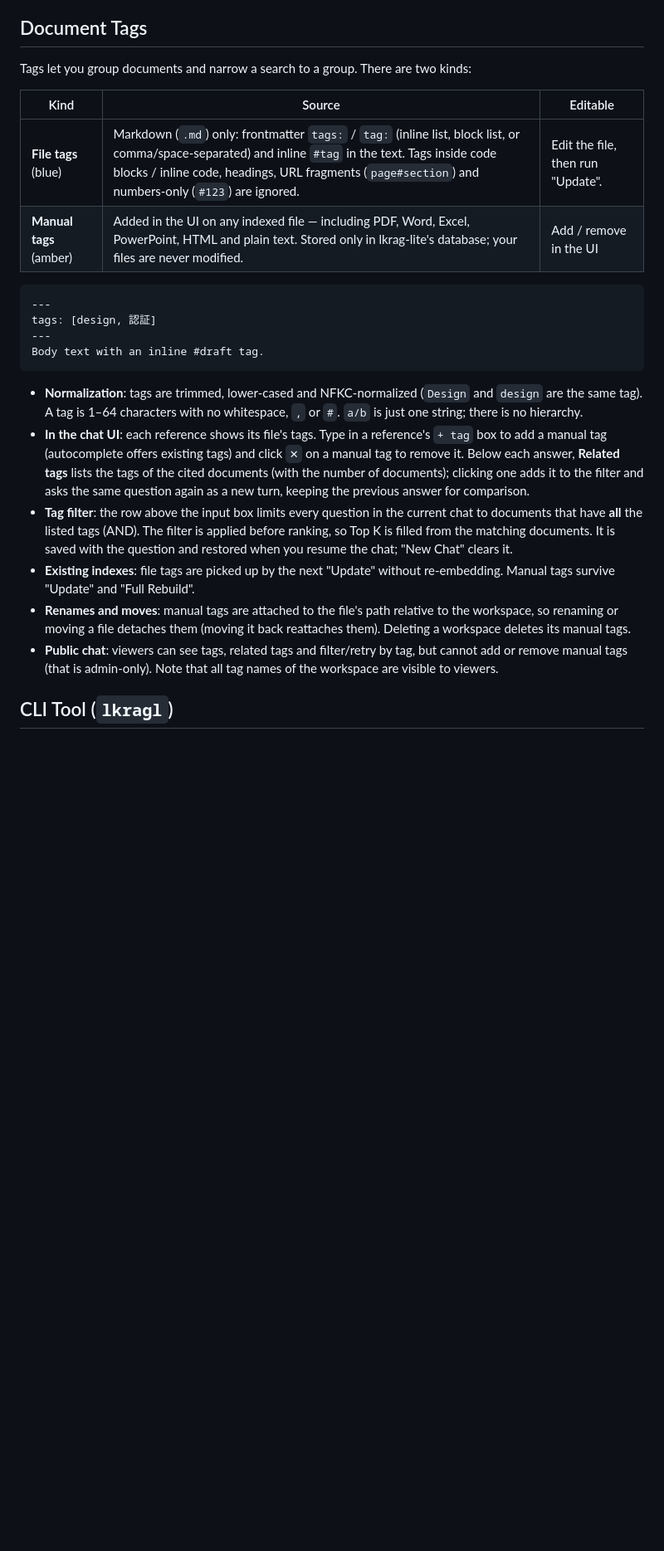
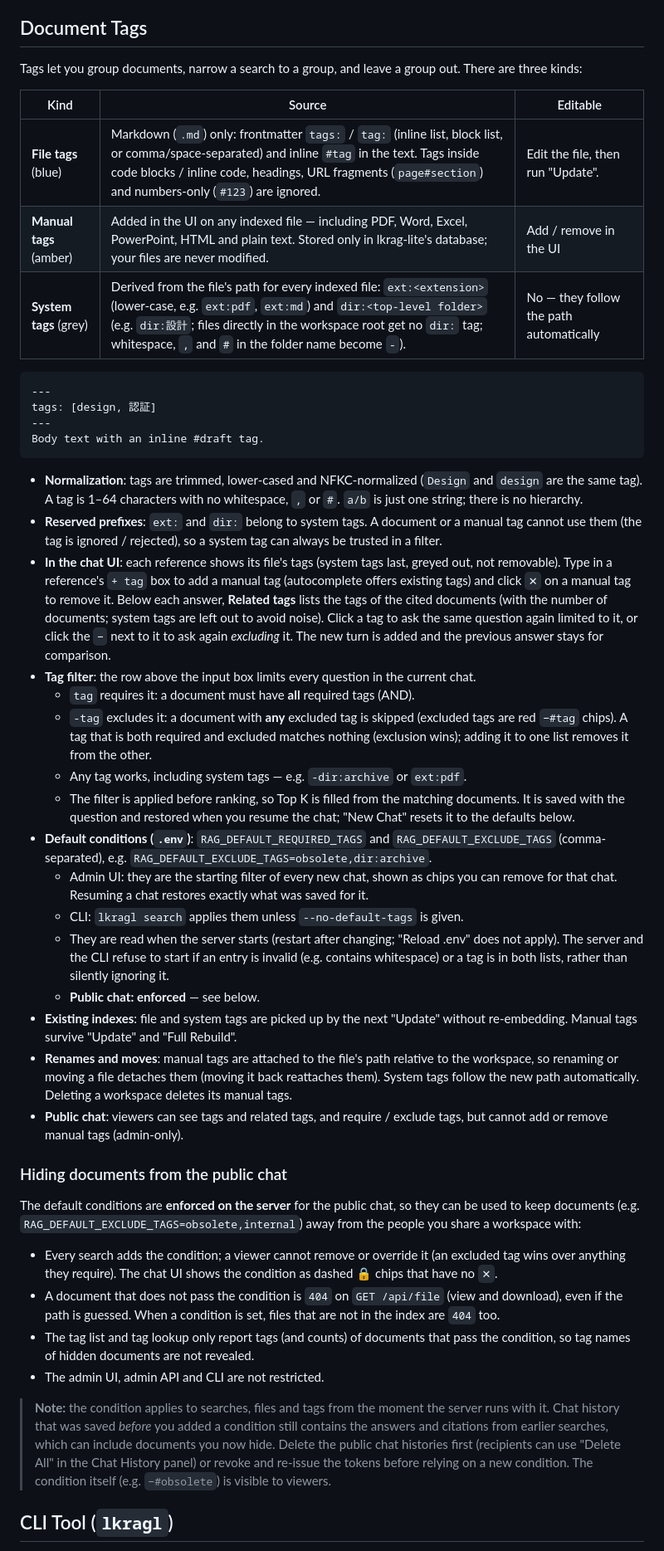
Before and after one commit to patakuti/lkrag-lite, a Markdown page: README.md, the part around one of its changes. Shown at 83% size. Rendered like a GitHub page; blank space fills up the shorter version.

Commit message:
docs: system tags, excluded tags and default tag conditions
Document ext:/dir: system tags, excluding tags (-tag, related-tag "-"),
RAG_DEFAULT_REQUIRED_TAGS / RAG_DEFAULT_EXCLUDE_TAGS, the CLI
--exclude-tag / --no-default-tags options, and how the public chat enforces
the default condition (including the caveat about pre-existing history).

Co-Authored-By: Claude Sonnet 5 <noreply@anthropic.com>

````diff
--- a/README.md
+++ b/README.md
@@ -234,12 +236,13 @@ ready-to-paste `.env` blocks.
 
 ## Document Tags
 
-Tags let you group documents and narrow a search to a group. There are two kinds:
+Tags let you group documents, narrow a search to a group, and leave a group out. There are three kinds:
 
 | Kind | Source | Editable |
 |---|---|---|
 | **File tags** (blue) | Markdown (`.md`) only: frontmatter `tags:` / `tag:` (inline list, block list, or comma/space-separated) and inline `#tag` in the text. Tags inside code blocks / inline code, headings, URL fragments (`page#section`) and numbers-only (`#123`) are ignored. | Edit the file, then run "Update". |
 | **Manual tags** (amber) | Added in the UI on any indexed file — including PDF, Word, Excel, PowerPoint, HTML and plain text. Stored only in lkrag-lite's database; your files are never modified. | Add / remove in the UI |
+| **System tags** (grey) | Derived from the file's path for every indexed file: `ext:<extension>` (lower-case, e.g. `ext:pdf`, `ext:md`) and `dir:<top-level folder>` (e.g. `dir:設計`; files directly in the workspace root get no `dir:` tag; whitespace, `,` and `#` in the folder name become `-`). | No — they follow the path automatically |
 
 ```markdown
 ---
@@ -249,11 +252,32 @@ Body text with an inline #draft tag.
 ```
 
 - **Normalization**: tags are trimmed, lower-cased and NFKC-normalized (`Design` and `design` are the same tag). A tag is 1–64 characters with no whitespace, `,` or `#`. `a/b` is just one string; there is no hierarchy.
-- **In the chat UI**: each reference shows its file's tags. Type in a reference's `+ tag` box to add a manual tag (autocomplete offers existing tags) and click `✕` on a manual tag to remove it. Below each answer, **Related tags** lists the tags of the cited documents (with the number of documents); clicking one adds it to the filter and asks the same question again as a new turn, keeping the previous answer for comparison.
-- **Tag filter**: the row above the input box limits every question in the current chat to documents that have **all** the listed tags (AND). The filter is applied before ranking, so Top K is filled from the matching documents. It is saved with the question and restored when you resume the chat; "New Chat" clears it.
-- **Existing indexes**: file tags are picked up by the next "Update" without re-embedding. Manual tags survive "Update" and "Full Rebuild".
-- **Renames and moves**: manual tags are attached to the file's path relative to the workspace, so renaming or moving a file detaches them (moving it back reattaches them). Deleting a workspace deletes its manual tags.
-- **Public chat**: viewers can see tags, related tags and filter/retry by tag, but cannot add or remove manual tags (that is admin-only). Note that all tag names of the workspace are visible to viewers.
+- **Reserved prefixes**: `ext:` and `dir:` belong to system tags. A document or a manual tag cannot use them (the tag is ignored / rejected), so a system tag can always be trusted in a filter.
+- **In the chat UI**: each reference shows its file's tags (system tags last, greyed out, not removable). Type in a reference's `+ tag` box to add a manual tag (autocomplete offers existing tags) and click `✕` on a manual tag to remove it. Below each answer, **Related tags** lists the tags of the cited documents (with the number of documents; system tags are left out to avoid noise). Click a tag to ask the same question again limited to it, or click the `−` next to it to ask again *excluding* it. The new turn is added and the previous answer stays for comparison.
+- **Tag filter**: the row above the input box limits every question in the current chat.
+  - `tag` requires it: a document must have **all** required tags (AND).
+  - `-tag` excludes it: a document with **any** excluded tag is skipped (excluded tags are red `−#tag` chips). A tag that is both required and excluded matches nothing (exclusion wins); adding it to one list removes it from the other.
+  - Any tag works, including system tags — e.g. `-dir:archive` or `ext:pdf`.
+  - The filter is applied before ranking, so Top K is filled from the matching documents. It is saved with the question and restored when you resume the chat; "New Chat" resets it to the defaults below.
+- **Default conditions (`.env`)**: `RAG_DEFAULT_REQUIRED_TAGS` and `RAG_DEFAULT_EXCLUDE_TAGS` (comma-separated), e.g. `RAG_DEFAULT_EXCLUDE_TAGS=obsolete,dir:archive`.
+  - Admin UI: they are the starting filter of every new chat, shown as chips you can remove for that chat. Resuming a chat restores exactly what was saved for it.
+  - CLI: `lkragl search` applies them unless `--no-default-tags` is given.
+  - They are read when the server starts (restart after changing; "Reload .env" does not apply). The server and the CLI refuse to start if an entry is invalid (e.g. contains whitespace) or a tag is in both lists, rather than silently ignoring it.
+  - **Public chat: enforced** — see below.
+- **Existing indexes**: file and system tags are picked up by the next "Update" without re-embedding. Manual tags survive "Update" and "Full Rebuild".
+- **Renames and moves**: manual tags are attached to the file's path relative to the workspace, so renaming or moving a file detaches them (moving it back reattaches them). System tags follow the new path automatically. Deleting a workspace deletes its manual tags.
+- **Public chat**: viewers can see tags and related tags, and require / exclude tags, but cannot add or remove manual tags (admin-only).
+
+### Hiding documents from the public chat
+
+The default conditions are **enforced on the server** for the public chat, so they can be used to keep documents (e.g. `RAG_DEFAULT_EXCLUDE_TAGS=obsolete,internal`) away from the people you share a workspace with:
+
+- Every search adds the condition; a viewer cannot remove or override it (an excluded tag wins over anything they require). The chat UI shows the condition as dashed 🔒 chips that have no `✕`.
+- A document that does not pass the condition is `404` on `GET /api/file` (view and download), even if the path is guessed. When a condition is set, files that are not in the index are `404` too.
+- The tag list and tag lookup only report tags (and counts) of documents that pass the condition, so tag names of hidden documents are not revealed.
+- The admin UI, admin API and CLI are not restricted.
+
+> **Note:** the condition applies to searches, files and tags from the moment the server runs with it. Chat history that was saved *before* you added a condition still contains the answers and citations from earlier searches, which can include documents you now hide. Delete the public chat histories first (recipients can use "Delete All" in the Chat History panel) or revoke and re-issue the tokens before relying on a new condition. The condition itself (e.g. `−#obsolete`) is visible to viewers.
 
 ## CLI Tool (`lkragl`)
 
````
Also changed, not shown: other parts of README.md (+15 -5 lines).
